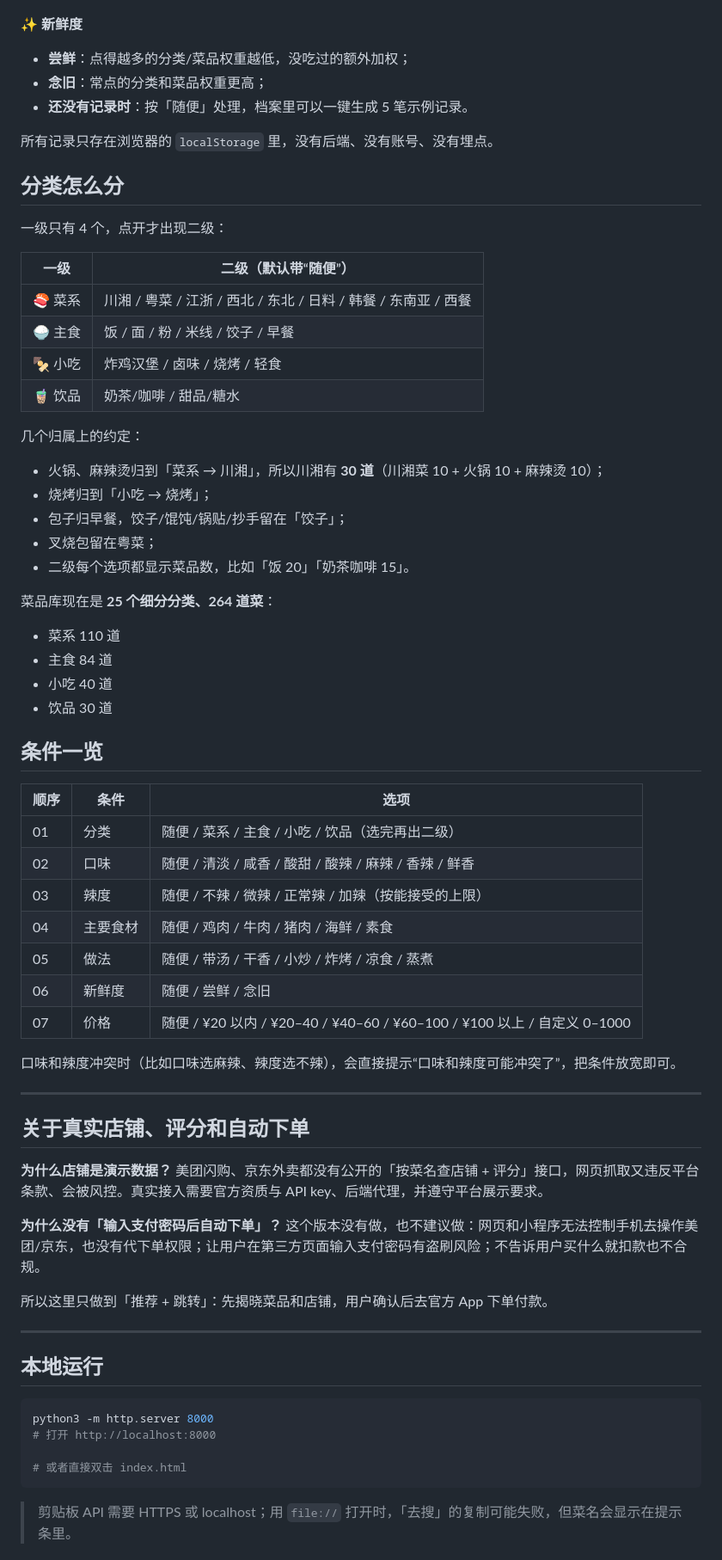
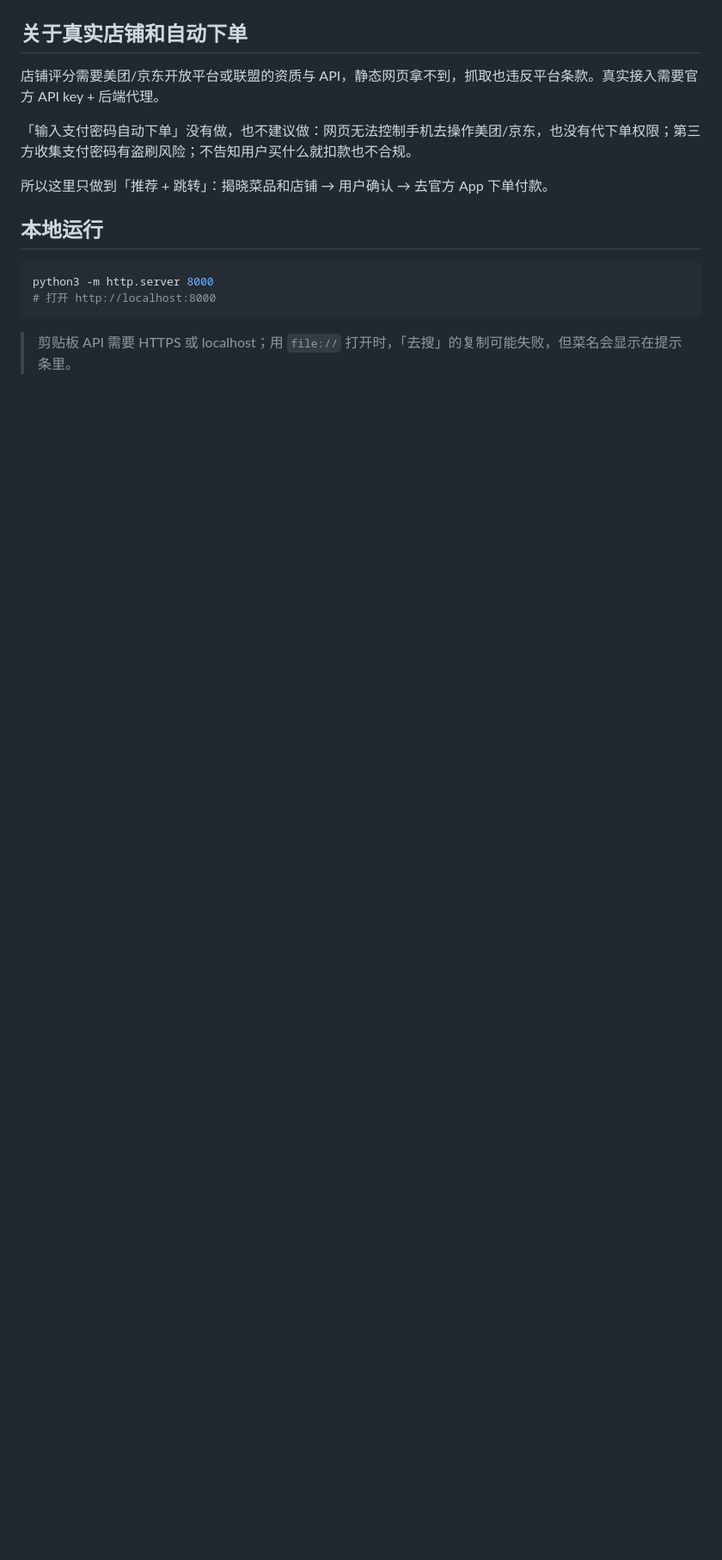
Before and after one commit to Hanny-0303/blind-box-takeout, a Markdown page: README.md, the part around one of its changes. Shown at 86% size. GitHub-like rendering; blank space fills up the shorter version.

````diff
--- a/README.md
+++ b/README.md
@@ -52,74 +102,19 @@
 
 <p align="center"><img src="docs/screenshot-sheet.jpg" width="280" alt="口味档案里的订单记录" /></p>
 
-**✨ 新鲜度**
-- **尝鲜**：点得越多的分类/菜品权重越低，没吃过的额外加权；
-- **念旧**：常点的分类和菜品权重更高；
-- **还没有记录时**：按「随便」处理，档案里可以一键生成 5 笔示例记录。
+## 关于真实店铺和自动下单
 
-所有记录只存在浏览器的 `localStorage` 里，没有后端、没有账号、没有埋点。
+店铺评分需要美团/京东开放平台或联盟的资质与 API，静态网页拿不到，抓取也违反平台条款。真实接入需要官方 API key + 后端代理。
 
-## 分类怎么分
+「输入支付密码自动下单」没有做，也不建议做：网页无法控制手机去操作美团/京东，也没有代下单权限；第三方收集支付密码有盗刷风险；不告知用户买什么就扣款也不合规。
 
-一级只有 4 个，点开才出现二级：
-
-| 一级 | 二级（默认带“随便”） |
-| --- | --- |
-| 🍣 菜系 | 川湘 / 粤菜 / 江浙 / 西北 / 东北 / 日料 / 韩餐 / 东南亚 / 西餐 |
-| 🍚 主食 | 饭 / 面 / 粉 / 米线 / 饺子 / 早餐 |
-| 🍢 小吃 | 炸鸡汉堡 / 卤味 / 烧烤 / 轻食 |
-| 🧋 饮品 | 奶茶/咖啡 / 甜品/糖水 |
-
-几个归属上的约定：
-
-- 火锅、麻辣烫归到「菜系 → 川湘」，所以川湘有 **30 道**（川湘菜 10 + 火锅 10 + 麻辣烫 10）；
-- 烧烤归到「小吃 → 烧烤」；
-- 包子归早餐，饺子/馄饨/锅贴/抄手留在「饺子」；
-- 叉烧包留在粤菜；
-- 二级每个选项都显示菜品数，比如「饭 20」「奶茶咖啡 15」。
-
-菜品库现在是 **25 个细分分类、264 道菜**：
-
-- 菜系 110 道
-- 主食 84 道
-- 小吃 40 道
-- 饮品 30 道
-
-## 条件一览
-
-| 顺序 | 条件 | 选项 |
-| --- | --- | --- |
-| 01 | 分类 | 随便 / 菜系 / 主食 / 小吃 / 饮品（选完再出二级） |
-| 02 | 口味 | 随便 / 清淡 / 咸香 / 酸甜 / 酸辣 / 麻辣 / 香辣 / 鲜香 |
-| 03 | 辣度 | 随便 / 不辣 / 微辣 / 正常辣 / 加辣（按能接受的上限） |
-| 04 | 主要食材 | 随便 / 鸡肉 / 牛肉 / 猪肉 / 海鲜 / 素食 |
-| 05 | 做法 | 随便 / 带汤 / 干香 / 小炒 / 炸烤 / 凉食 / 蒸煮 |
-| 06 | 新鲜度 | 随便 / 尝鲜 / 念旧 |
-| 07 | 价格 | 随便 / ¥20 以内 / ¥20–40 / ¥40–60 / ¥60–100 / ¥100 以上 / 自定义 0–1000 |
-
-口味和辣度冲突时（比如口味选麻辣、辣度选不辣），会直接提示“口味和辣度可能冲突了”，把条件放宽即可。
-
----
-
-## 关于真实店铺、评分和自动下单
-
-**为什么店铺是演示数据？**
-美团闪购、京东外卖都没有公开的「按菜名查店铺 + 评分」接口，网页抓取又违反平台条款、会被风控。真实接入需要官方资质与 API key、后端代理，并遵守平台展示要求。
-
-**为什么没有「输入支付密码后自动下单」？**
-这个版本没有做，也不建议做：网页和小程序无法控制手机去操作美团/京东，也没有代下单权限；让用户在第三方页面输入支付密码有盗刷风险；不告诉用户买什么就扣款也不合规。
-
-所以这里只做到「推荐 + 跳转」：先揭晓菜品和店铺，用户确认后去官方 App 下单付款。
-
----
+所以这里只做到「推荐 + 跳转」：揭晓菜品和店铺 → 用户确认 → 去官方 App 下单付款。
 
 ## 本地运行
 
 ```bash
 python3 -m http.server 8000
 # 打开 http://localhost:8000
-
-# 或者直接双击 index.html
 ```
 
 > 剪贴板 API 需要 HTTPS 或 localhost；用 `file://` 打开时，「去搜」的复制可能失败，但菜名会显示在提示条里。
````
Also changed, not shown: other parts of README.md (+81 -38 lines), docs/og-cover.jpg, docs/screenshot-drink.jpg (added), docs/screenshot-filter.jpg, 4 other files.
